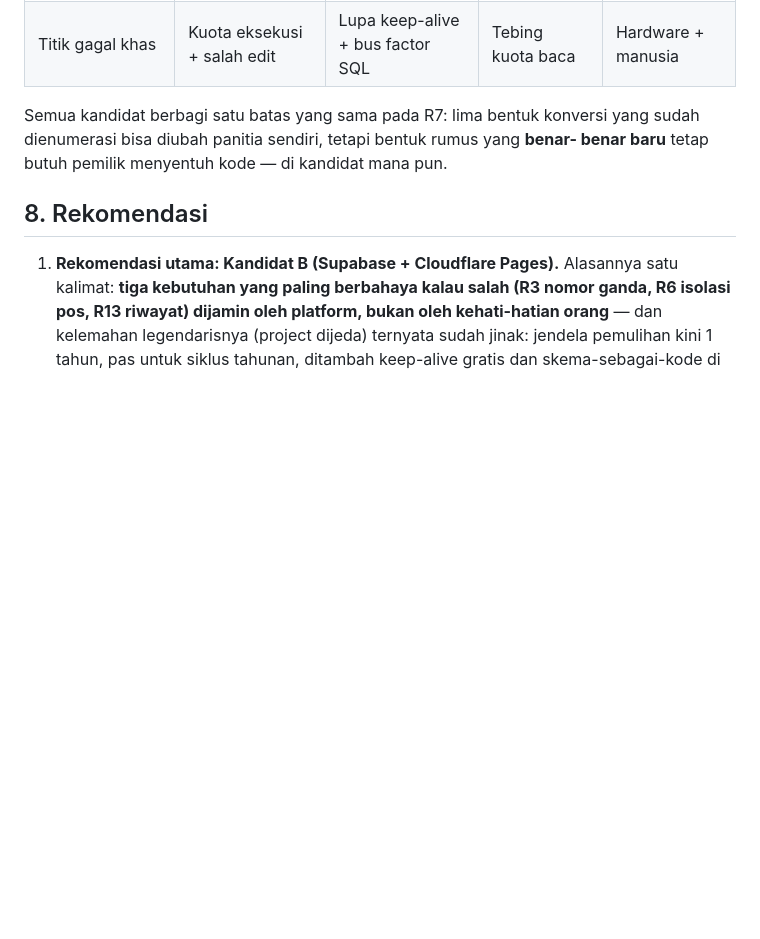
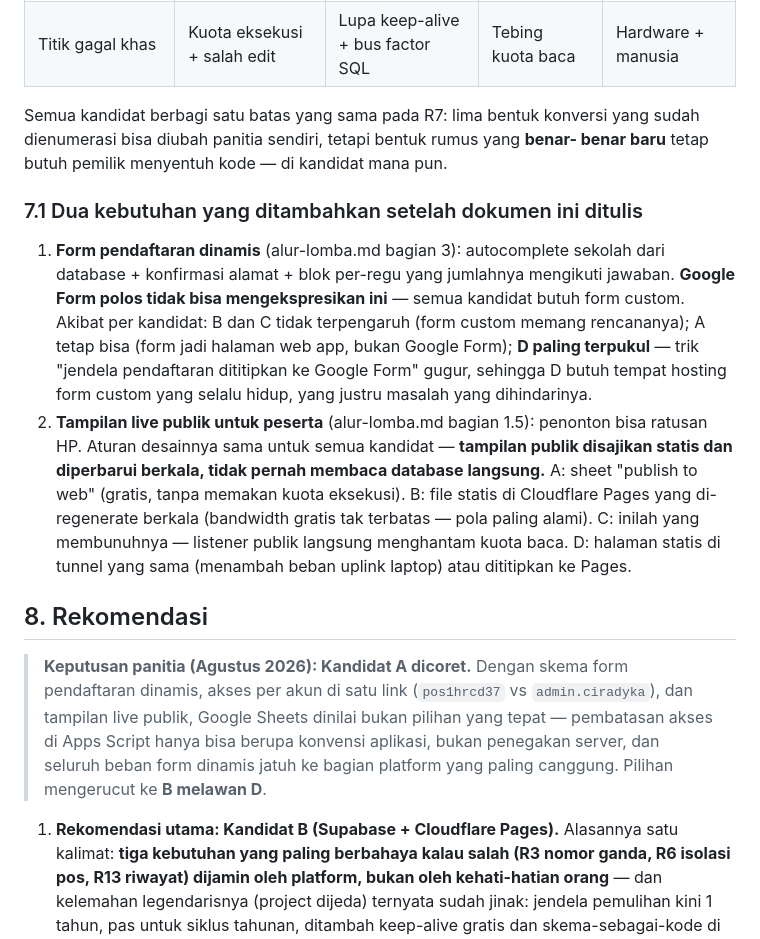
Before and after one commit to ciradyka/hrcd-rekap, a Markdown page: docs/desain-sistem.md, the part around the change. Rendered like a GitHub page; blank space fills up the shorter version.

```diff
--- a/docs/desain-sistem.md
+++ b/docs/desain-sistem.md
@@ -280,7 +280,35 @@ Semua kandidat berbagi satu batas yang sama pada R7: lima bentuk konversi yang
 sudah dienumerasi bisa diubah panitia sendiri, tetapi bentuk rumus yang **benar-
 benar baru** tetap butuh pemilik menyentuh kode — di kandidat mana pun.
 
+### 7.1 Dua kebutuhan yang ditambahkan setelah dokumen ini ditulis
+
+1. **Form pendaftaran dinamis** (alur-lomba.md bagian 3): autocomplete sekolah
+   dari database + konfirmasi alamat + blok per-regu yang jumlahnya mengikuti
+   jawaban. **Google Form polos tidak bisa mengekspresikan ini** — semua
+   kandidat butuh form custom. Akibat per kandidat: B dan C tidak terpengaruh
+   (form custom memang rencananya); A tetap bisa (form jadi halaman web app,
+   bukan Google Form); **D paling terpukul** — trik "jendela pendaftaran
+   dititipkan ke Google Form" gugur, sehingga D butuh tempat hosting form
+   custom yang selalu hidup, yang justru masalah yang dihindarinya.
+2. **Tampilan live publik untuk peserta** (alur-lomba.md bagian 1.5): penonton
+   bisa ratusan HP. Aturan desainnya sama untuk semua kandidat — **tampilan
+   publik disajikan statis dan diperbarui berkala, tidak pernah membaca
+   database langsung.** A: sheet "publish to web" (gratis, tanpa memakan kuota
+   eksekusi). B: file statis di Cloudflare Pages yang di-regenerate berkala
+   (bandwidth gratis tak terbatas — pola paling alami). C: inilah yang
+   membunuhnya — listener publik langsung menghantam kuota baca. D: halaman
+   statis di tunnel yang sama (menambah beban uplink laptop) atau dititipkan
+   ke Pages.
+
 ## 8. Rekomendasi
+
+> **Keputusan panitia (Agustus 2026): Kandidat A dicoret.** Dengan skema form
+> pendaftaran dinamis, akses per akun di satu link (`pos1hrcd37` vs
+> `admin.ciradyka`), dan tampilan live publik, Google Sheets dinilai bukan
+> pilihan yang tepat — pembatasan akses di Apps Script hanya bisa berupa
+> konvensi aplikasi, bukan penegakan server, dan seluruh beban form dinamis
+> jatuh ke bagian platform yang paling canggung. Pilihan mengerucut ke
+> **B melawan D**.
 
 1. **Rekomendasi utama: Kandidat B (Supabase + Cloudflare Pages).**
    Alasannya satu kalimat: **tiga kebutuhan yang paling berbahaya kalau salah
```
Also changed, not shown: docs/alur-lomba.md (+85 -20 lines).
